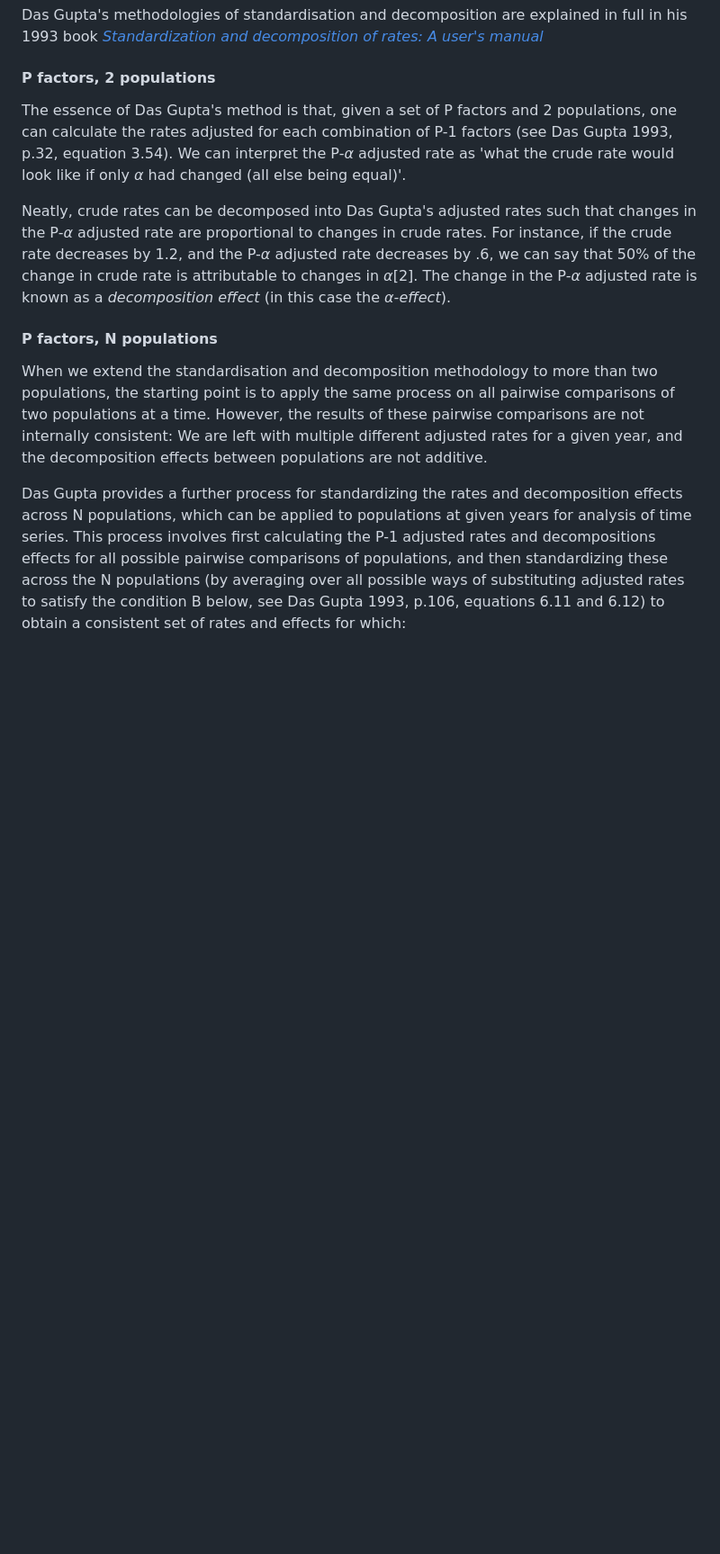
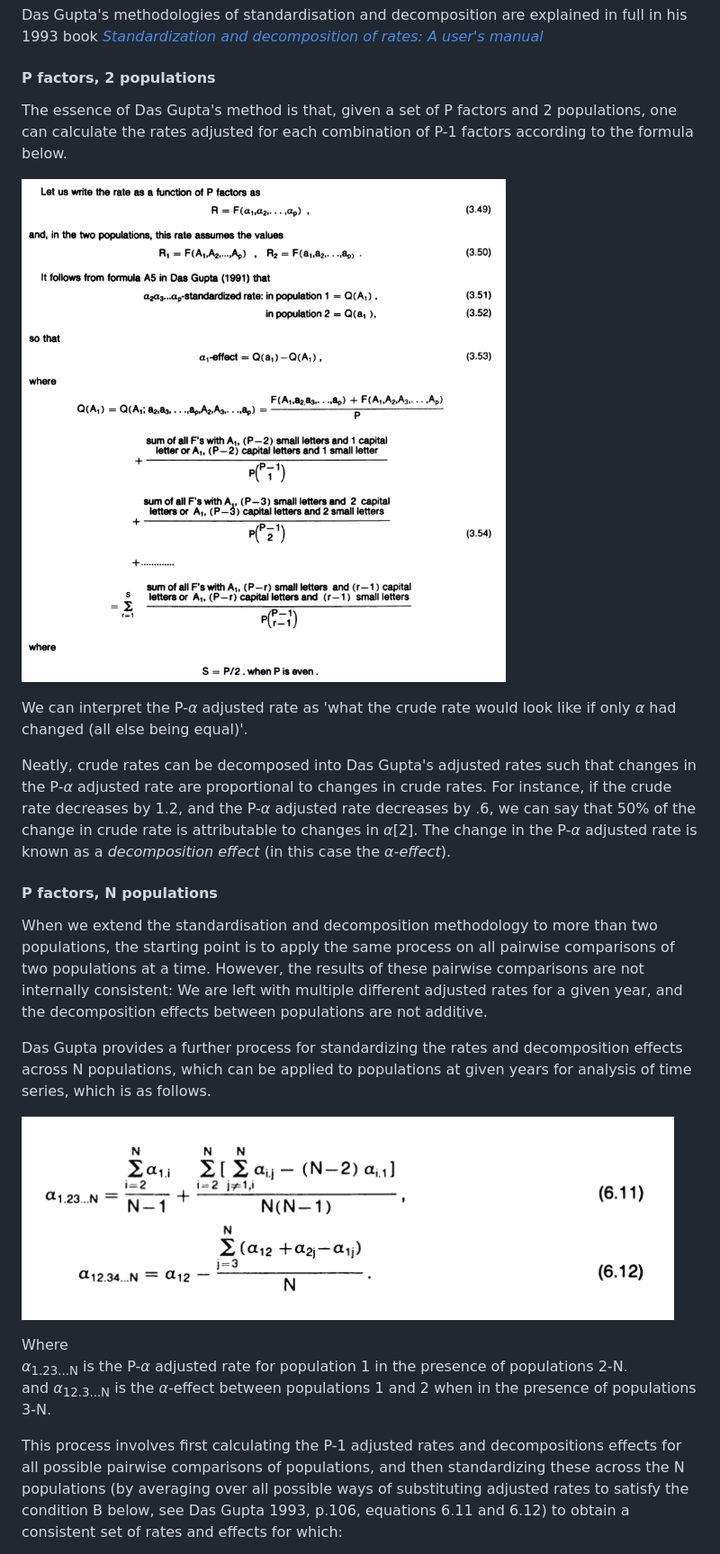
Before and after one commit to josiahpjking/DasGuptR, a Markdown page: README.md, the part around the change. Shown: that part at 90% size. Rendered like a GitHub page; pictures changed too: dg15.png (added), dg2.png (added); blank space fills up the shorter version.

Commit message:
add DG eqs

```diff
--- a/README.md
+++ b/README.md
@@ -35,17 +35,28 @@ Das Gupta's methodologies of standardisation and decomposition are explained in
 
 #### P factors, 2 populations
 
-The essence of Das Gupta's method is that, given a set of P factors and 2 populations, one can calculate the rates adjusted for each combination of P-1 factors (see Das Gupta 1993, p.32, equation 3.54).
+The essence of Das Gupta's method is that, given a set of P factors and 2 populations, one can calculate the rates adjusted for each combination of P-1 factors according to the formula below.
+
+![](dg15.png)
+
 We can interpret the P-*α* adjusted rate as 'what the crude rate would look like if only *α* had changed (all else being equal)'.
 
 Neatly, crude rates can be decomposed into Das Gupta's adjusted rates such that changes in the P-*α* adjusted rate are proportional to changes in crude rates. For instance, if the crude rate decreases by 1.2, and the P-*α* adjusted rate decreases by .6, we can say that 50% of the change in crude rate is attributable to changes in *α*[2].
 The change in the P-*α* adjusted rate is known as a *decomposition effect* (in this case the **α*-effect*).
 
+
 #### P factors, N populations
 
 When we extend the standardisation and decomposition methodology to more than two populations, the starting point is to apply the same process on all pairwise comparisons of two populations at a time. However, the results of these pairwise comparisons are not internally consistent: We are left with multiple different adjusted rates for a given year, and the decomposition effects between populations are not additive.
 
-Das Gupta provides a further process for standardizing the rates and decomposition effects across N populations, which can be applied to populations at given years for analysis of time series.
+Das Gupta provides a further process for standardizing the rates and decomposition effects across N populations, which can be applied to populations at given years for analysis of time series, which is as follows.
+
+![](dg2.png)
+
+Where
+*α*<sub>1.23...N</sub> is the P-*α* adjusted rate for population 1 in the presence of populations 2-N.
+and *α*<sub>12.3...N</sub> is the *α*-effect between populations 1 and 2 when in the presence of populations 3-N.
+
 This process involves first calculating the P-1 adjusted rates and decompositions effects for all possible pairwise comparisons of populations, and then standardizing these across the N populations (by averaging over all possible ways of substituting adjusted rates to satisfy the condition B below, see Das Gupta 1993, p.106, equations 6.11 and 6.12) to obtain a consistent set of rates and effects for which:
 
 -   **A:** there is only one P-*α* adjusted rate per population (as opposed to N-1)
```
